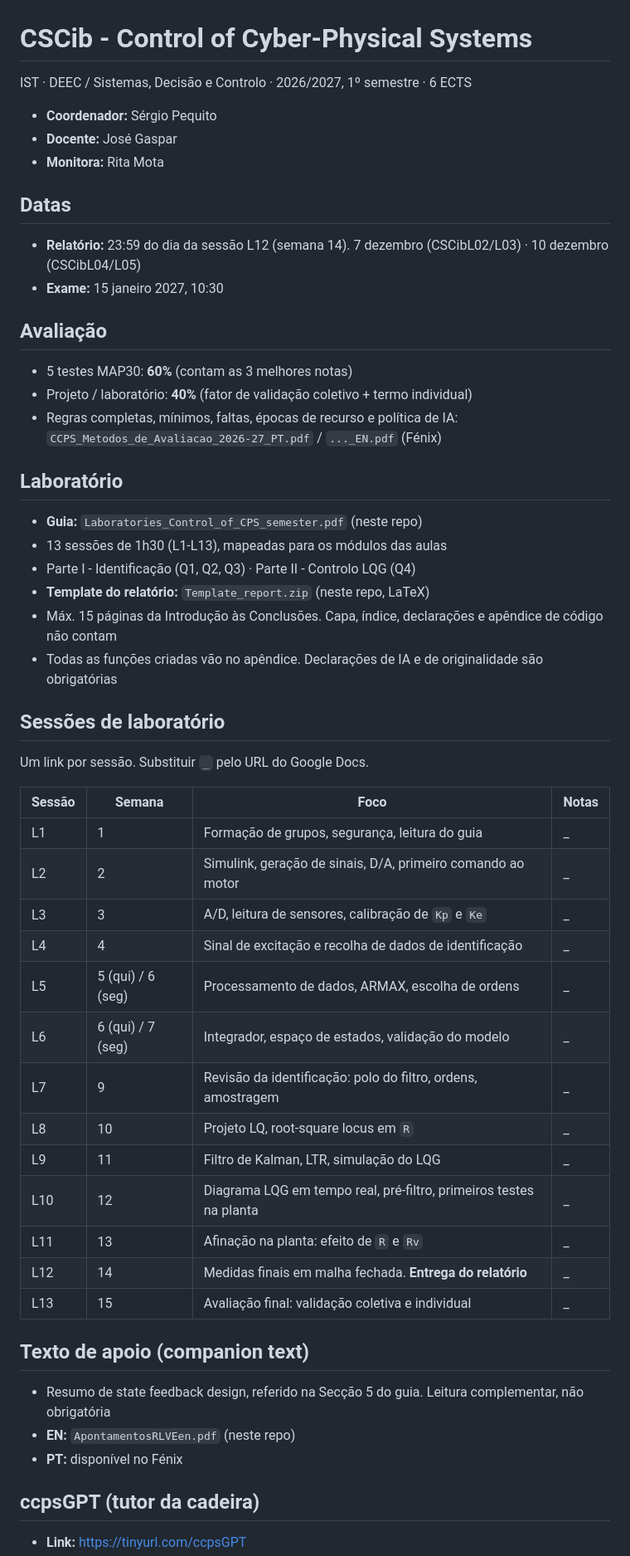
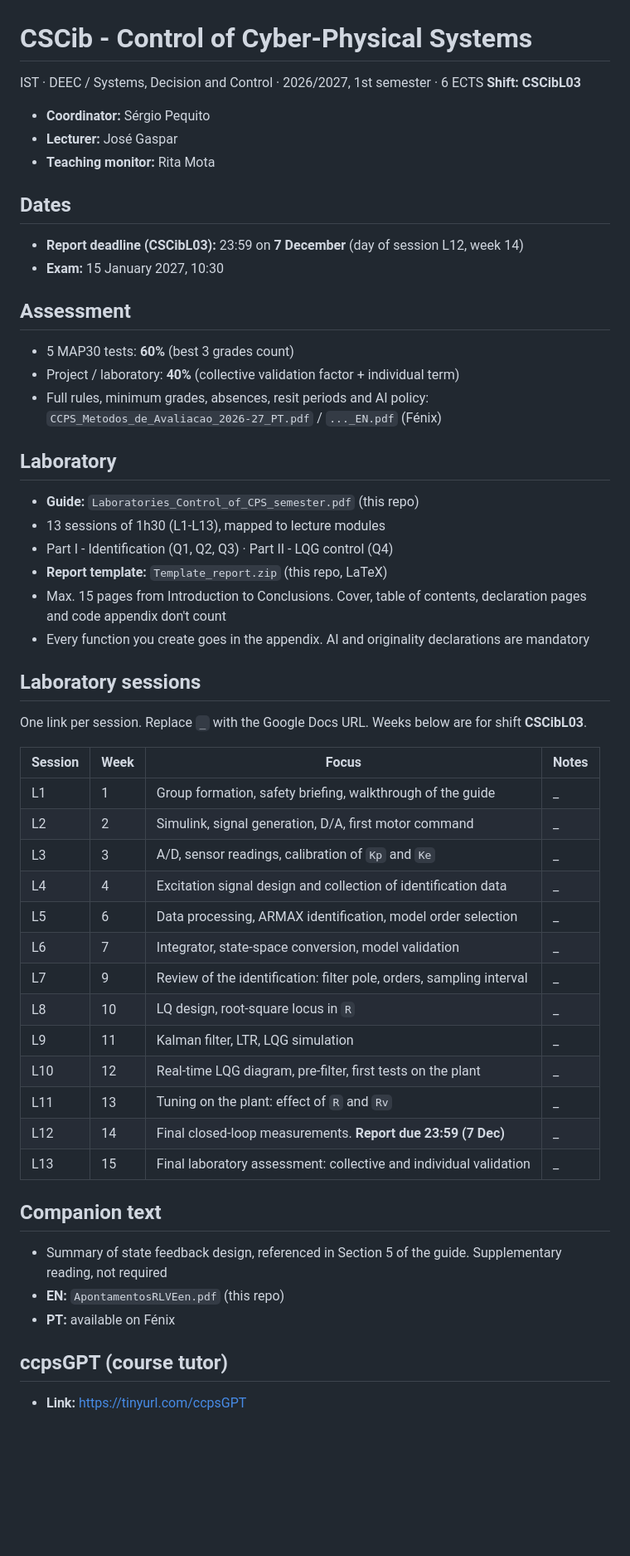
Before and after one commit to Pedro2004-Leite/CSCib-winter, a Markdown page: README.md, the part around one of its changes. Shown at 83% size. GitHub-like rendering; blank space fills up the shorter version.

Commit message:
new readme

```diff
--- a/README.md
+++ b/README.md
@@ -1,57 +1,58 @@
 # CSCib - Control of Cyber-Physical Systems
 
-IST · DEEC / Sistemas, Decisão e Controlo · 2026/2027, 1º semestre · 6 ECTS
+IST · DEEC / Systems, Decision and Control · 2026/2027, 1st semester · 6 ECTS
+**Shift: CSCibL03**
 
-- **Coordenador:** Sérgio Pequito
-- **Docente:** José Gaspar
-- **Monitora:** Rita Mota
+- **Coordinator:** Sérgio Pequito
+- **Lecturer:** José Gaspar
+- **Teaching monitor:** Rita Mota
 
-## Datas
+## Dates
 
-- **Relatório:** 23:59 do dia da sessão L12 (semana 14). 7 dezembro (CSCibL02/L03) · 10 dezembro (CSCibL04/L05)
-- **Exame:** 15 janeiro 2027, 10:30
+- **Report deadline (CSCibL03):** 23:59 on **7 December** (day of session L12, week 14)
+- **Exam:** 15 January 2027, 10:30
 
-## Avaliação
+## Assessment
 
-- 5 testes MAP30: **60%** (contam as 3 melhores notas)
-- Projeto / laboratório: **40%** (fator de validação coletivo + termo individual)
-- Regras completas, mínimos, faltas, épocas de recurso e política de IA: `CCPS_Metodos_de_Avaliacao_2026-27_PT.pdf` / `..._EN.pdf` (Fénix)
+- 5 MAP30 tests: **60%** (best 3 grades count)
+- Project / laboratory: **40%** (collective validation factor + individual term)
+- Full rules, minimum grades, absences, resit periods and AI policy: `CCPS_Metodos_de_Avaliacao_2026-27_PT.pdf` / `..._EN.pdf` (Fénix)
 
-## Laboratório
+## Laboratory
 
-- **Guia:** `Laboratories_Control_of_CPS_semester.pdf` (neste repo)
-- 13 sessões de 1h30 (L1-L13), mapeadas para os módulos das aulas
-- Parte I - Identificação (Q1, Q2, Q3) · Parte II - Controlo LQG (Q4)
-- **Template do relatório:** `Template_report.zip` (neste repo, LaTeX)
-- Máx. 15 páginas da Introdução às Conclusões. Capa, índice, declarações e apêndice de código não contam
-- Todas as funções criadas vão no apêndice. Declarações de IA e de originalidade são obrigatórias
+- **Guide:** `Laboratories_Control_of_CPS_semester.pdf` (this repo)
+- 13 sessions of 1h30 (L1-L13), mapped to lecture modules
+- Part I - Identification (Q1, Q2, Q3) · Part II - LQG control (Q4)
+- **Report template:** `Template_report.zip` (this repo, LaTeX)
+- Max. 15 pages from Introduction to Conclusions. Cover, table of contents, declaration pages and code appendix don't count
+- Every function you create goes in the appendix. AI and originality declarations are mandatory
 
-## Sessões de laboratório
+## Laboratory sessions
 
-Um link por sessão. Substituir `_` pelo URL do Google Docs.
+One link per session. Replace `_` with the Google Docs URL. Weeks below are for shift **CSCibL03**.
 
-| Sessão | Semana | Foco | Notas |
+| Session | Week | Focus | Notes |
 |---|---|---|---|
-| L1  | 1  | Formação de grupos, segurança, leitura do guia | _ |
-| L2  | 2  | Simulink, geração de sinais, D/A, primeiro comando ao motor | _ |
-| L3  | 3  | A/D, leitura de sensores, calibração de `Kp` e `Ke` | _ |
-| L4  | 4  | Sinal de excitação e recolha de dados de identificação | _ |
-| L5  | 5 (qui) / 6 (seg) | Processamento de dados, ARMAX, escolha de ordens | _ |
-| L6  | 6 (qui) / 7 (seg) | Integrador, espaço de estados, validação do modelo | _ |
-| L7  | 9  | Revisão da identificação: polo do filtro, ordens, amostragem | _ |
-| L8  | 10 | Projeto LQ, root-square locus em `R` | _ |
-| L9  | 11 | Filtro de Kalman, LTR, simulação do LQG | _ |
-| L10 | 12 | Diagrama LQG em tempo real, pré-filtro, primeiros testes na planta | _ |
-| L11 | 13 | Afinação na planta: efeito de `R` e `Rv` | _ |
-| L12 | 14 | Medidas finais em malha fechada. **Entrega do relatório** | _ |
-| L13 | 15 | Avaliação final: validação coletiva e individual | _ |
+| L1  | 1  | Group formation, safety briefing, walkthrough of the guide | _ |
+| L2  | 2  | Simulink, signal generation, D/A, first motor command | _ |
+| L3  | 3  | A/D, sensor readings, calibration of `Kp` and `Ke` | _ |
+| L4  | 4  | Excitation signal design and collection of identification data | _ |
+| L5  | 6  | Data processing, ARMAX identification, model order selection | _ |
+| L6  | 7  | Integrator, state-space conversion, model validation | _ |
+| L7  | 9  | Review of the identification: filter pole, orders, sampling interval | _ |
+| L8  | 10 | LQ design, root-square locus in `R` | _ |
+| L9  | 11 | Kalman filter, LTR, LQG simulation | _ |
+| L10 | 12 | Real-time LQG diagram, pre-filter, first tests on the plant | _ |
+| L11 | 13 | Tuning on the plant: effect of `R` and `Rv` | _ |
+| L12 | 14 | Final closed-loop measurements. **Report due 23:59 (7 Dec)** | _ |
+| L13 | 15 | Final laboratory assessment: collective and individual validation | _ |
 
-## Texto de apoio (companion text)
+## Companion text
 
-- Resumo de state feedback design, referido na Secção 5 do guia. Leitura complementar, não obrigatória
-- **EN:** `ApontamentosRLVEen.pdf` (neste repo)
-- **PT:** disponível no Fénix
+- Summary of state feedback design, referenced in Section 5 of the guide. Supplementary reading, not required
+- **EN:** `ApontamentosRLVEen.pdf` (this repo)
+- **PT:** available on Fénix
 
-## ccpsGPT (tutor da cadeira)
+## ccpsGPT (course tutor)
 
 - **Link:** https://tinyurl.com/ccpsGPT
```
Also changed, not shown: other parts of README.md (+16 -16 lines).
